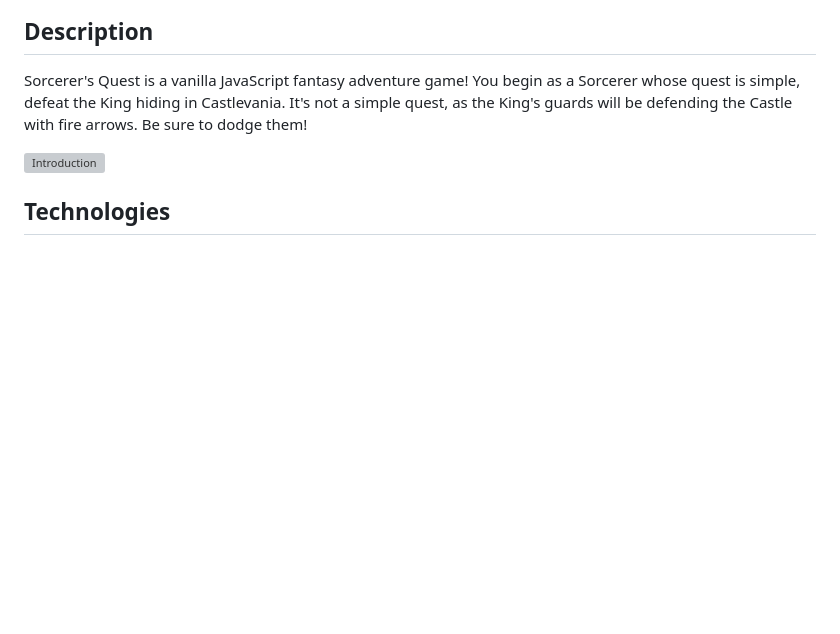
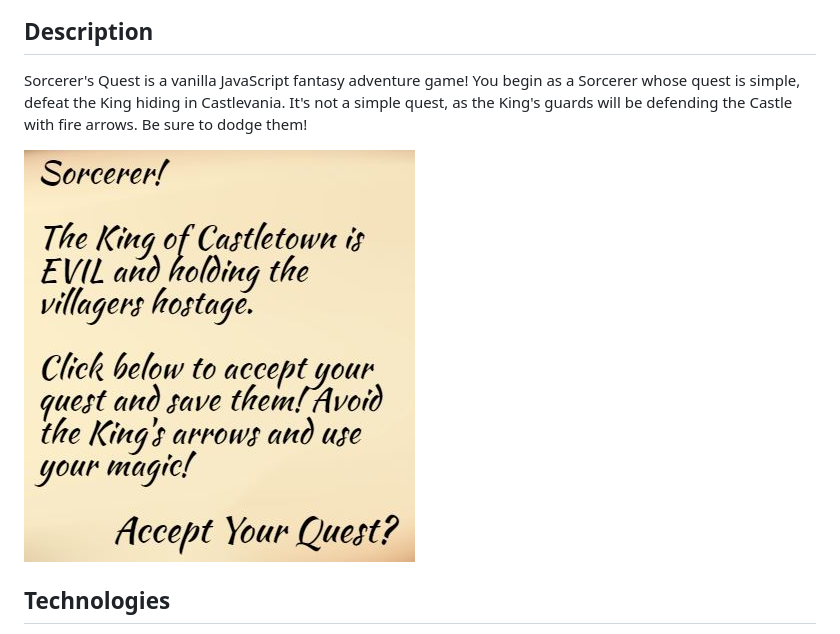
Before and after one commit to Justin-Diner/sorcerers_quest, a Markdown page: README.md, the part around the change printed below. Rendered like a GitHub page; pictures changed too: strategy/intro.JPG (added); blank space fills up the shorter version; grey boxes are pictures that could not be loaded.

```diff
--- a/README.md
+++ b/README.md
@@ -6,7 +6,7 @@
 
 Sorcerer's Quest is a vanilla JavaScript fantasy adventure game! You begin as a Sorcerer whose quest is simple, defeat the King hiding in Castlevania. It's not a simple quest, as the King's guards will be defending the Castle with fire arrows. Be sure to dodge them!
 
-![Introduction](./strategy/sorcerersquest.JPG)
+![Introduction](./strategy/intro.JPG)
 
 ## Technologies
 
```
Also changed, not shown: other parts of README.md (+1 -1 lines), strategy/introduction.png (deleted), strategy/screenshot.png (deleted).
